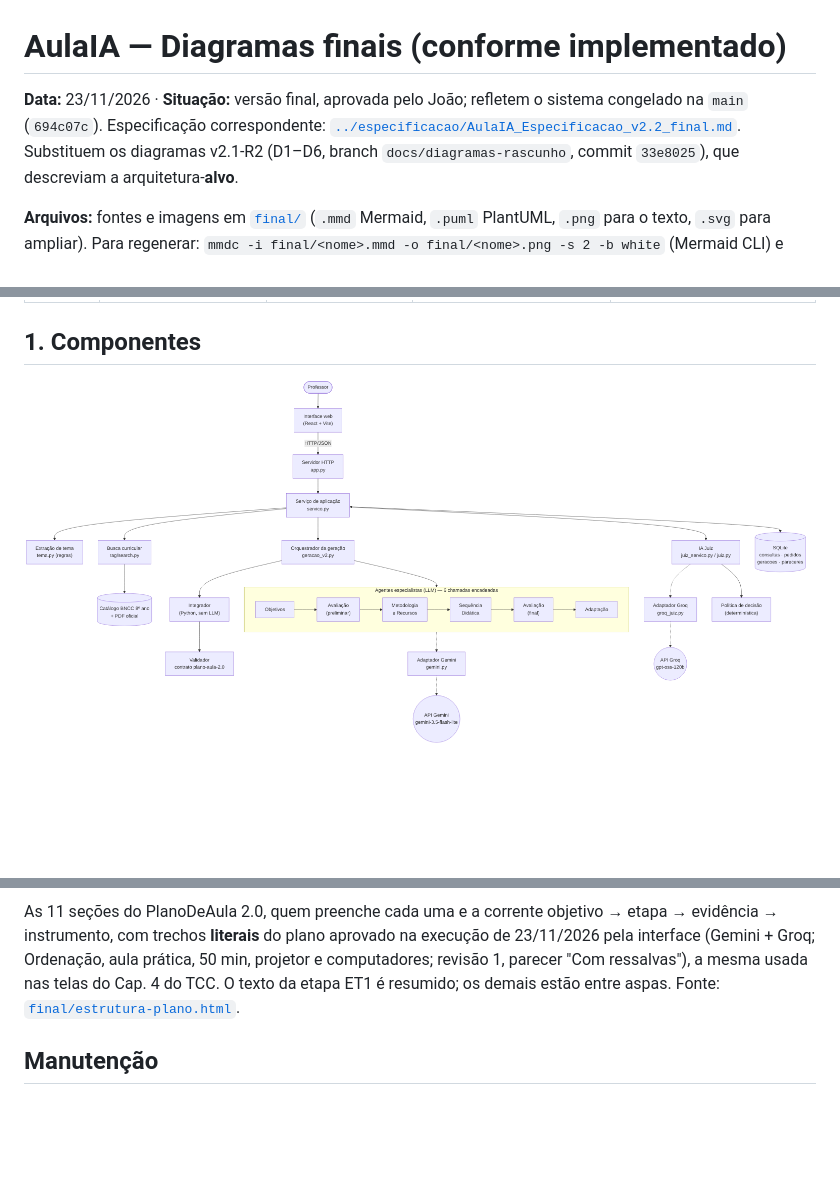
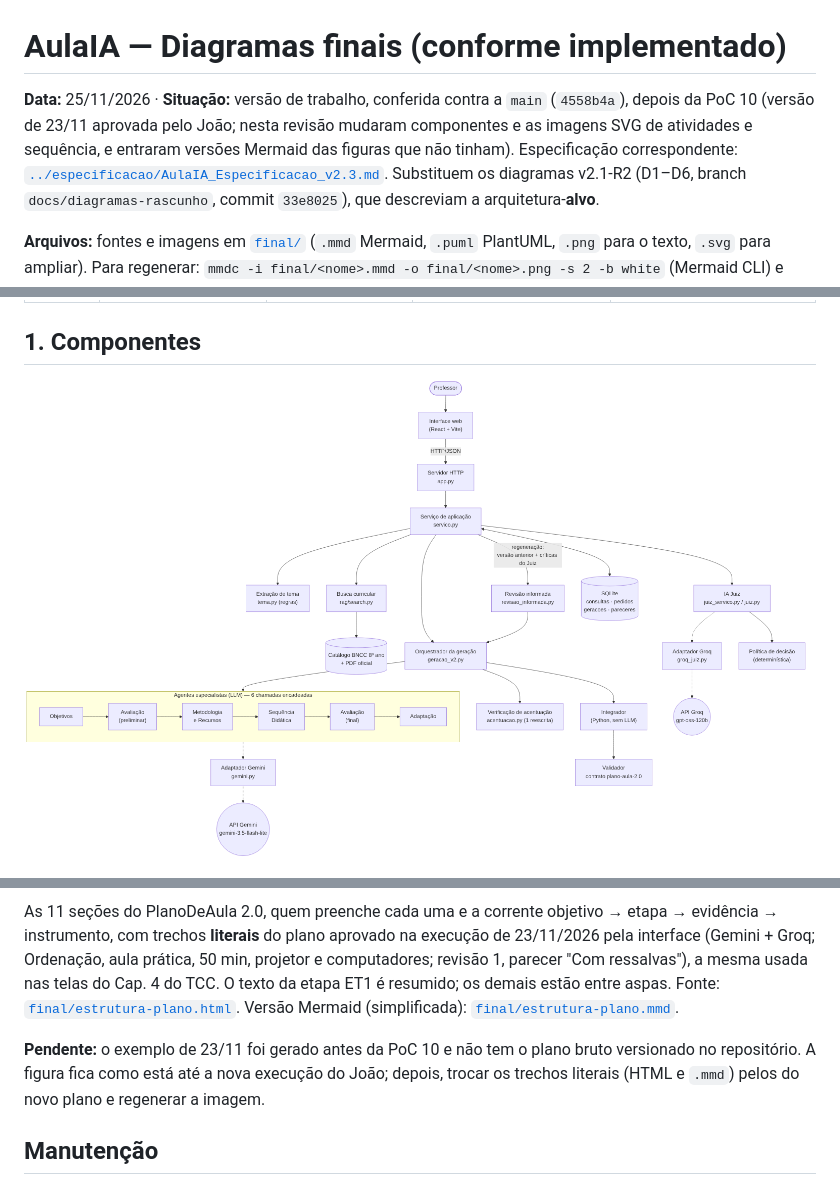
Before and after one commit to Carneiro-Joao/tcc-plataforma-multiagente, a Markdown page: docs/diagramas/diagramas-finais.md, 3 parts joined by grey strips. Drawn GitHub-style; pictures changed too: docs/diagramas/final/componentes.png; blank space fills up the shorter version.

```diff
--- a/docs/diagramas/diagramas-finais.md
+++ b/docs/diagramas/diagramas-finais.md
@@ -1,7 +1,9 @@
 # AulaIA — Diagramas finais (conforme implementado)
 
-**Data:** 23/11/2026 · **Situação:** versão final, aprovada pelo João; refletem o sistema congelado na `main` (`694c07c`).
-Especificação correspondente: [`../especificacao/AulaIA_Especificacao_v2.2_final.md`](../especificacao/AulaIA_Especificacao_v2.2_final.md).
+**Data:** 25/11/2026 · **Situação:** versão de trabalho, conferida contra a `main` (`4558b4a`), depois da PoC 10 (versão de 23/11
+aprovada pelo João; nesta revisão mudaram componentes e as imagens SVG de atividades e sequência, e entraram versões Mermaid das figuras
+que não tinham).
+Especificação correspondente: [`../especificacao/AulaIA_Especificacao_v2.3.md`](../especificacao/AulaIA_Especificacao_v2.3.md).
 Substituem os diagramas v2.1-R2 (D1–D6, branch `docs/diagramas-rascunho`, commit `33e8025`), que descreviam a arquitetura-**alvo**.
 
 **Arquivos:** fontes e imagens em [`final/`](final/) (`.mmd` Mermaid, `.puml` PlantUML, `.png` para o texto, `.svg` para ampliar).
@@ -242,7 +253,11 @@ Para leitores sem formação técnica: cinco passos, com a separação entre pes
 As 11 seções do PlanoDeAula 2.0, quem preenche cada uma e a corrente objetivo → etapa → evidência → instrumento, com trechos
 **literais** do plano aprovado na execução de 23/11/2026 pela interface (Gemini + Groq; Ordenação, aula prática, 50 min, projetor e
 computadores; revisão 1, parecer "Com ressalvas"), a mesma usada nas telas do Cap. 4 do TCC. O texto da etapa ET1 é resumido; os demais
-estão entre aspas. Fonte: [`final/estrutura-plano.html`](final/estrutura-plano.html).
+estão entre aspas. Fonte: [`final/estrutura-plano.html`](final/estrutura-plano.html). Versão Mermaid (simplificada):
+[`final/estrutura-plano.mmd`](final/estrutura-plano.mmd).
+
+**Pendente:** o exemplo de 23/11 foi gerado antes da PoC 10 e não tem o plano bruto versionado no repositório. A figura fica como está
+até a nova execução do João; depois, trocar os trechos literais (HTML e `.mmd`) pelos do novo plano e regenerar a imagem.
 
 ## Manutenção
 
```
Also changed, not shown: other parts of docs/diagramas/diagramas-finais.md (+11 -2 lines), 4 other files.
